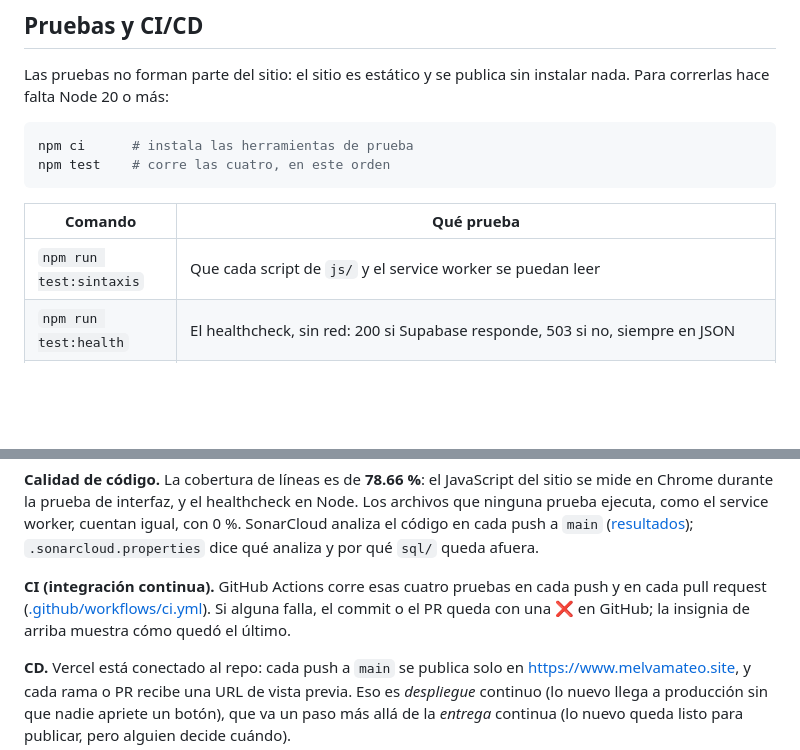
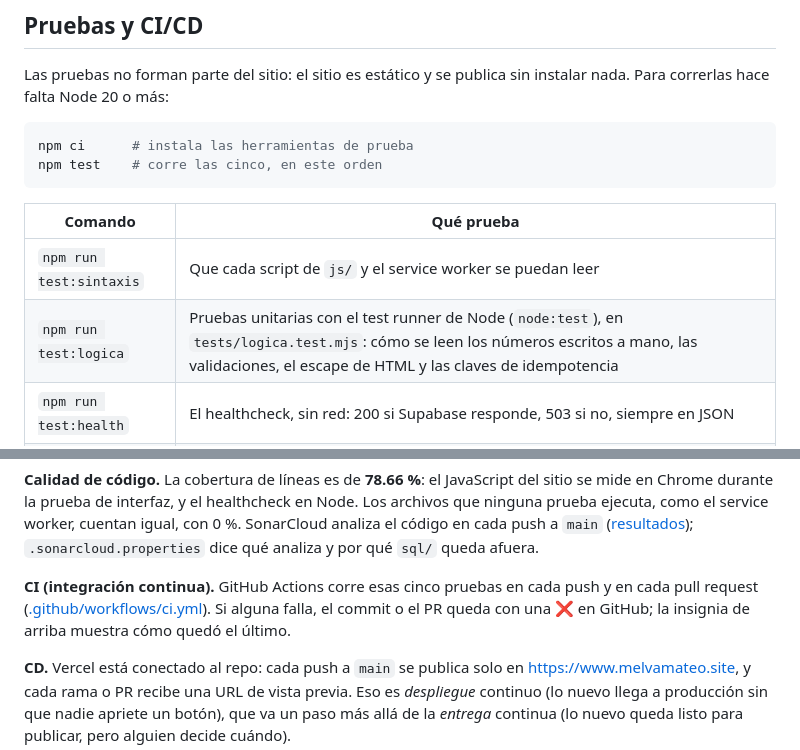
Before and after one commit to MelvaMateo/cuenta-clara, a Markdown page: README.md, 2 parts joined by grey strips. Drawn GitHub-style; blank space fills up the shorter version.

Commit message:
Suma las pruebas unitarias al README
La tabla de pruebas describe npm run test:logica y el texto del CI pasa de cuatro a cinco pruebas.

Co-Authored-By: Claude Opus 5 <noreply@anthropic.com>

````diff
--- a/README.md
+++ b/README.md
@@ -73,12 +73,13 @@ Las pruebas no forman parte del sitio: el sitio es estático y se publica sin in
 
 ```bash
 npm ci      # instala las herramientas de prueba
-npm test    # corre las cuatro, en este orden
+npm test    # corre las cinco, en este orden
 ```
 
 | Comando | Qué prueba |
 |---|---|
 | `npm run test:sintaxis` | Que cada script de `js/` y el service worker se puedan leer |
+| `npm run test:logica` | Pruebas unitarias con el test runner de Node (`node:test`), en `tests/logica.test.mjs`: cómo se leen los números escritos a mano, las validaciones, el escape de HTML y las claves de idempotencia |
 | `npm run test:health` | El healthcheck, sin red: 200 si Supabase responde, 503 si no, siempre en JSON |
 | `npm run test:sql` | Los scripts de `sql/` en un Postgres real (PGlite): que se puedan repetir, que actualicen una base con la historia real sin cambiar ningún número, los textos canónicos y las operaciones con clave |
 | `npm run test:ui` | La app en Chrome, con Supabase simulado: que un reintento después de un corte no repita la operación, los números escritos a mano y el orden de las listas. Si Chrome no está en su lugar habitual, poné la ruta en la variable `NAVEGADOR` |
@@ -86,7 +87,7 @@ npm test    # corre las cuatro, en este orden
 
 **Calidad de código.** La cobertura de líneas es de **78.66 %**: el JavaScript del sitio se mide en Chrome durante la prueba de interfaz, y el healthcheck en Node. Los archivos que ninguna prueba ejecuta, como el service worker, cuentan igual, con 0 %. SonarCloud analiza el código en cada push a `main` ([resultados](https://sonarcloud.io/summary/overall?id=MelvaMateo_cuenta-clara)); `.sonarcloud.properties` dice qué analiza y por qué `sql/` queda afuera.
 
-**CI (integración continua).** GitHub Actions corre esas cuatro pruebas en cada push y en cada pull request ([.github/workflows/ci.yml](.github/workflows/ci.yml)). Si alguna falla, el commit o el PR queda con una ❌ en GitHub; la insignia de arriba muestra cómo quedó el último.
+**CI (integración continua).** GitHub Actions corre esas cinco pruebas en cada push y en cada pull request ([.github/workflows/ci.yml](.github/workflows/ci.yml)). Si alguna falla, el commit o el PR queda con una ❌ en GitHub; la insignia de arriba muestra cómo quedó el último.
 
 **CD.** Vercel está conectado al repo: cada push a `main` se publica solo en https://www.melvamateo.site, y cada rama o PR recibe una URL de vista previa. Eso es *despliegue* continuo (lo nuevo llega a producción sin que nadie apriete un botón), que va un paso más allá de la *entrega* continua (lo nuevo queda listo para publicar, pero alguien decide cuándo).
 
````
